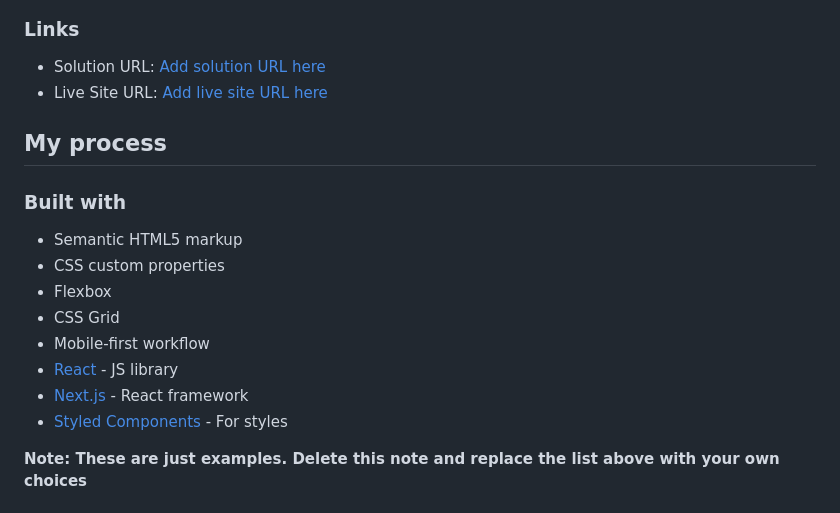
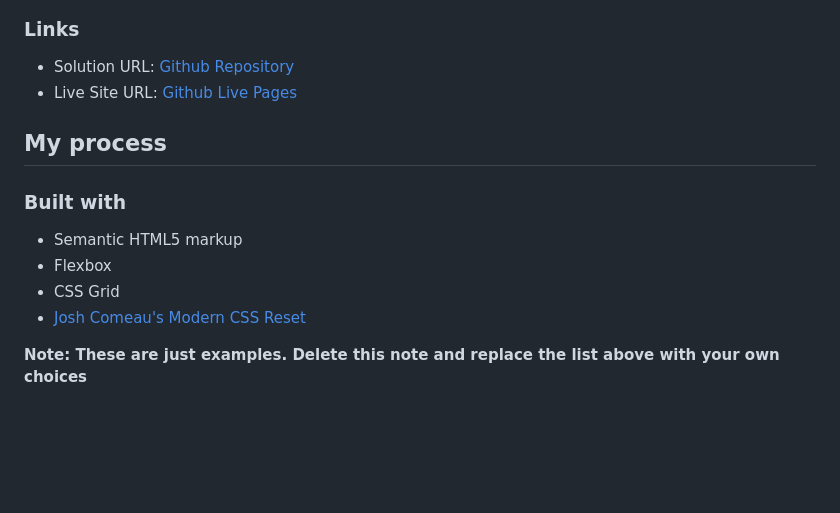
Before and after one commit to jacobtitong/TOP-admin-dashboard, a Markdown page: README-template.md, the part around one of its changes. GitHub-like rendering; blank space fills up the shorter version.

Commit message:
Add links and 'built with' section in README

```diff
--- a/README-template.md
+++ b/README-template.md
@@ -34,21 +26,17 @@ Then crop/optimize/edit your image however you like, add it to your project, and
 
 ### Links
 
-- Solution URL: [Add solution URL here](https://your-solution-url.com)
-- Live Site URL: [Add live site URL here](https://your-live-site-url.com)
+- Solution URL: [Github Repository](https://github.com/jacobtitong/TOP-admin-dashboard)
+- Live Site URL: [Github Live Pages](https://jacobtitong.github.io/TOP-admin-dashboard)
 
 ## My process
 
 ### Built with
 
 - Semantic HTML5 markup
-- CSS custom properties
 - Flexbox
 - CSS Grid
-- Mobile-first workflow
-- [React](https://reactjs.org/) - JS library
-- [Next.js](https://nextjs.org/) - React framework
-- [Styled Components](https://styled-components.com/) - For styles
+- [Josh Comeau's Modern CSS Reset](https://www.joshwcomeau.com/css/custom-css-reset/)
 
 **Note: These are just examples. Delete this note and replace the list above with your own choices**
 
```
Also changed, not shown: other parts of README-template.md (+1 -9 lines).
